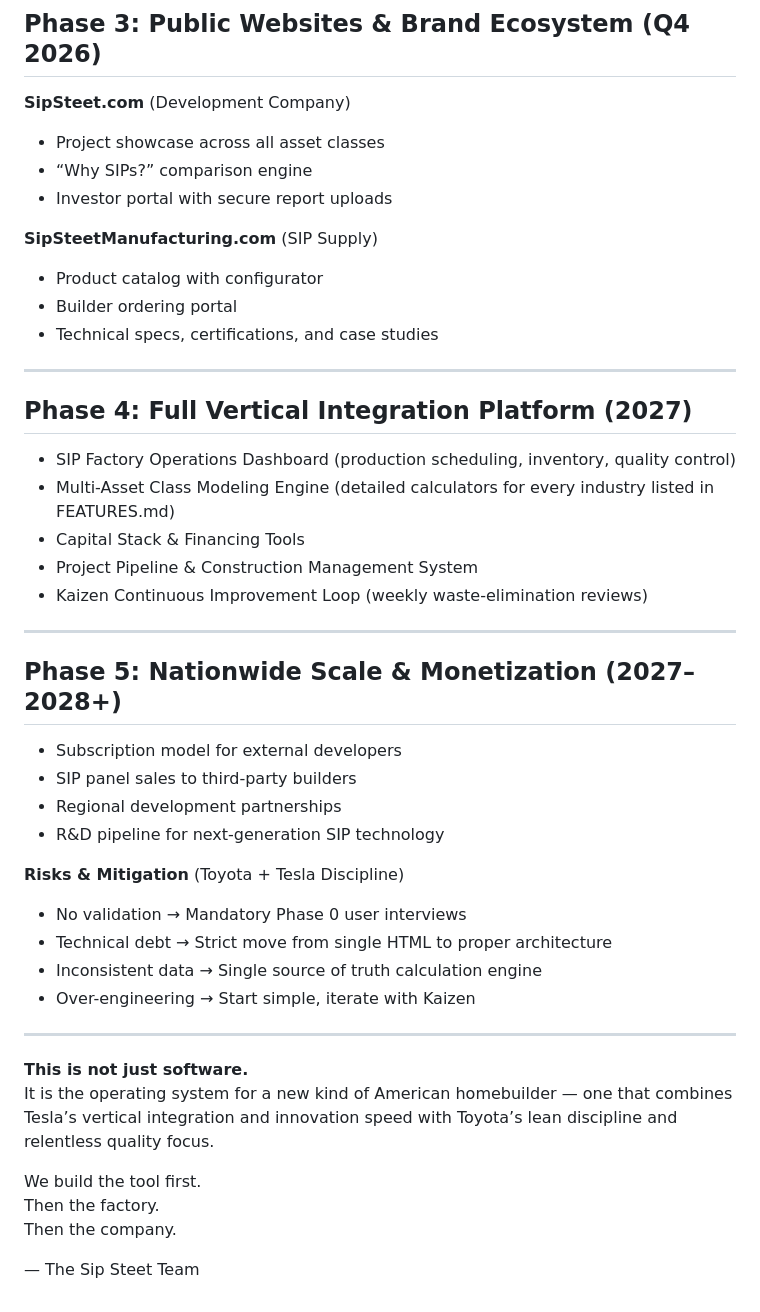
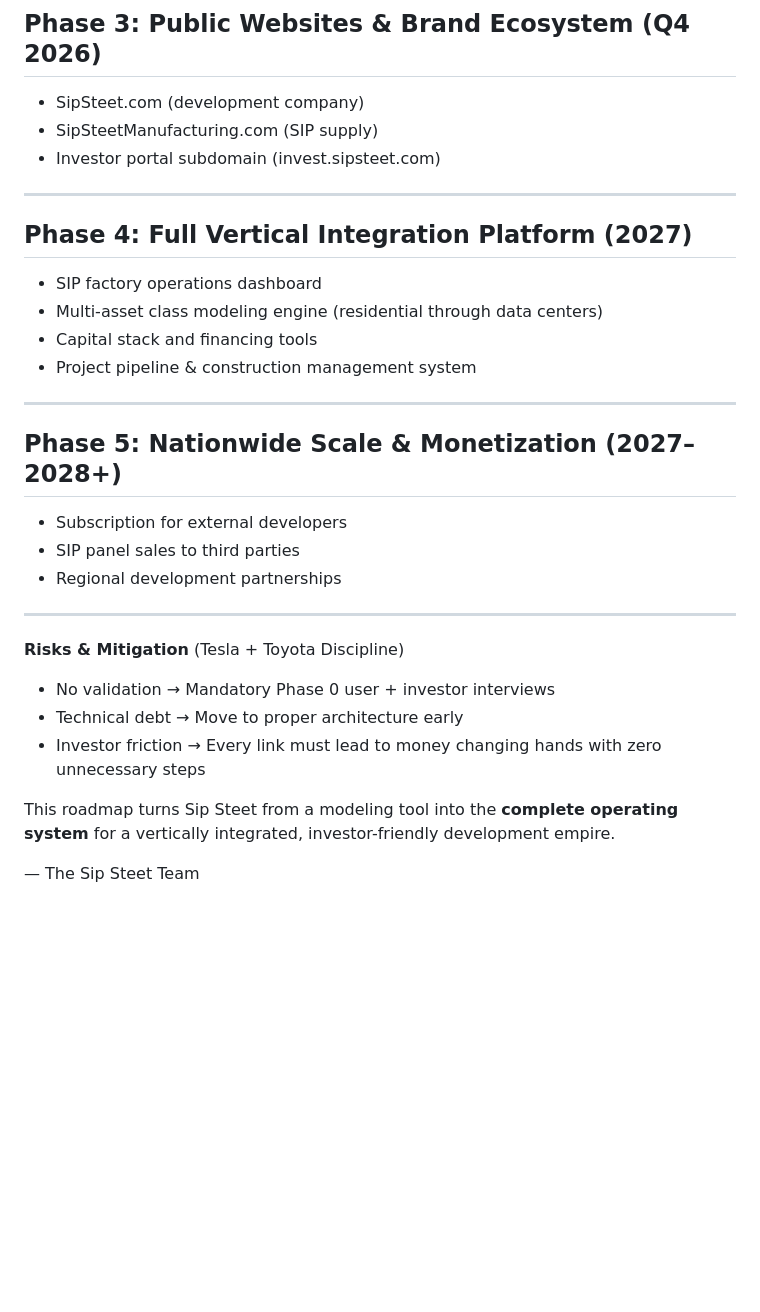
Before and after one commit to semegranai/sip-street-saas, a Markdown page: ROADMAP.md, the part around one of its changes. Rendered like a GitHub page; blank space fills up the shorter version.

```diff
--- a/ROADMAP.md
+++ b/ROADMAP.md
@@ -59,49 +60,32 @@ Inspired by Slidebean + Tesla investor decks.
 ---
 
 ## Phase 3: Public Websites & Brand Ecosystem (Q4 2026)
-
-**SipSteet.com** (Development Company)
-- Project showcase across all asset classes
-- “Why SIPs?” comparison engine
-- Investor portal with secure report uploads
-
-**SipSteetManufacturing.com** (SIP Supply)
-- Product catalog with configurator
-- Builder ordering portal
-- Technical specs, certifications, and case studies
+- SipSteet.com (development company)
+- SipSteetManufacturing.com (SIP supply)
+- Investor portal subdomain (invest.sipsteet.com)
 
 ---
 
 ## Phase 4: Full Vertical Integration Platform (2027)
-
-- SIP Factory Operations Dashboard (production scheduling, inventory, quality control)
-- Multi-Asset Class Modeling Engine (detailed calculators for every industry listed in FEATURES.md)
-- Capital Stack & Financing Tools
-- Project Pipeline & Construction Management System
-- Kaizen Continuous Improvement Loop (weekly waste-elimination reviews)
+- SIP factory operations dashboard
+- Multi-asset class modeling engine (residential through data centers)
+- Capital stack and financing tools
+- Project pipeline & construction management system
 
 ---
 
 ## Phase 5: Nationwide Scale & Monetization (2027–2028+)
-
-- Subscription model for external developers
-- SIP panel sales to third-party builders
+- Subscription for external developers
+- SIP panel sales to third parties
 - Regional development partnerships
-- R&D pipeline for next-generation SIP technology
-
-**Risks & Mitigation** (Toyota + Tesla Discipline)
-- No validation → Mandatory Phase 0 user interviews
-- Technical debt → Strict move from single HTML to proper architecture
-- Inconsistent data → Single source of truth calculation engine
-- Over-engineering → Start simple, iterate with Kaizen
 
 ---
 
-**This is not just software.**
-It is the operating system for a new kind of American homebuilder — one that combines Tesla’s vertical integration and innovation speed with Toyota’s lean discipline and relentless quality focus.
+**Risks & Mitigation** (Tesla + Toyota Discipline)
+- No validation → Mandatory Phase 0 user + investor interviews
+- Technical debt → Move to proper architecture early
+- Investor friction → Every link must lead to money changing hands with zero unnecessary steps
 
-We build the tool first.
-Then the factory.
-Then the company.
+This roadmap turns Sip Steet from a modeling tool into the **complete operating system** for a vertically integrated, investor-friendly development empire.
 
 — The Sip Steet Team
```
Also changed, not shown: other parts of ROADMAP.md (+37 -36 lines).
